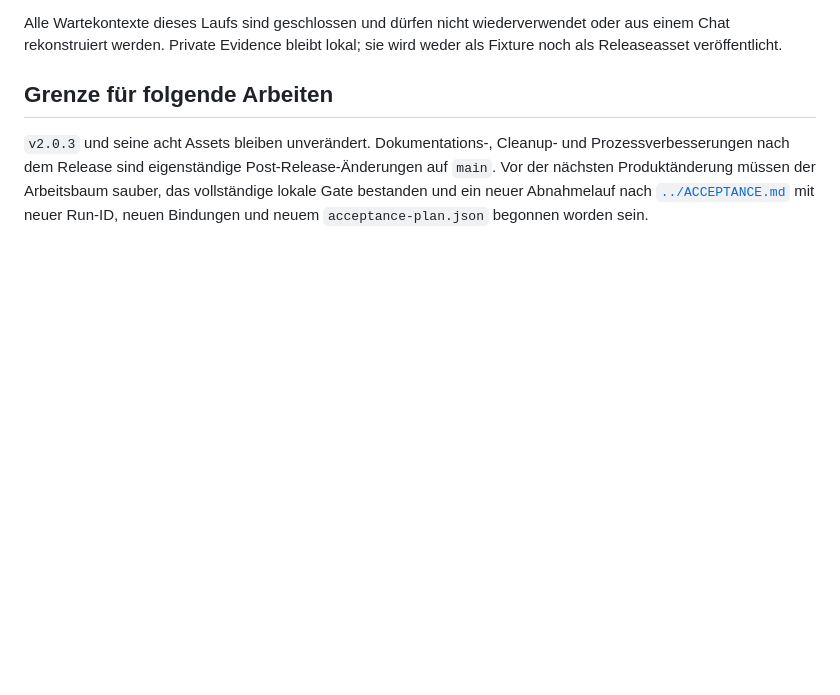
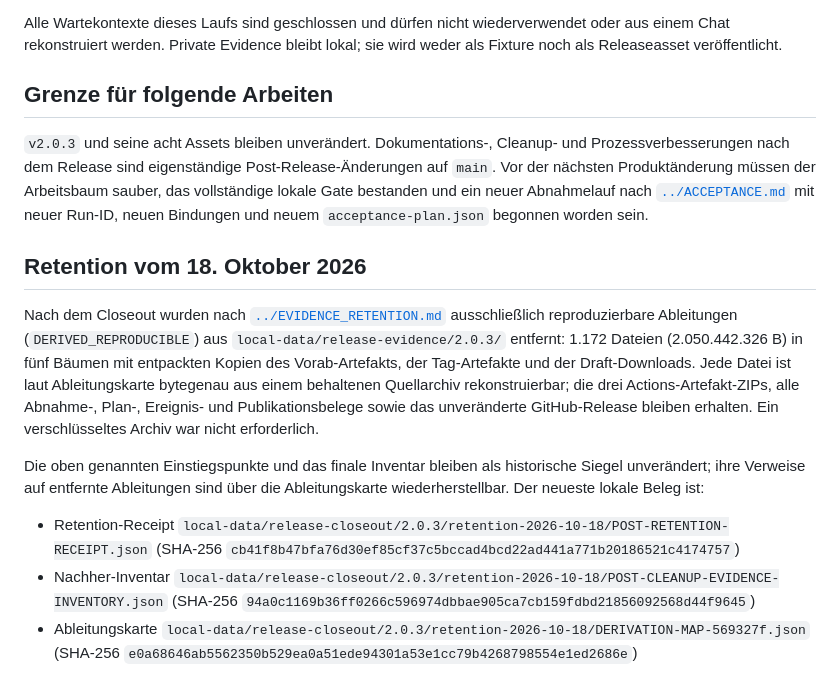
Before and after one commit to Harpau/E-Rechnungs-Pruefer, a Markdown page: docs/release-history/2.0.3-closeout.md, the part around the change. Drawn GitHub-style; blank space fills up the shorter version.

Commit message:
Record the 2.0.3 evidence retention in the closeout
Append a section that points to the local retention receipt, the
post-cleanup inventory and the derivation map. Existing closeout text and
entry points stay unchanged, as docs/EVIDENCE_RETENTION.md requires.

Co-Authored-By: Claude Opus 5.5 <noreply@anthropic.com>

```diff
--- a/docs/release-history/2.0.3-closeout.md
+++ b/docs/release-history/2.0.3-closeout.md
@@ -90,3 +90,22 @@ dem Release sind eigenständige Post-Release-Änderungen auf `main`. Vor der nä
 Arbeitsbaum sauber, das vollständige lokale Gate bestanden und ein neuer Abnahmelauf nach
 [`../ACCEPTANCE.md`](../ACCEPTANCE.md) mit neuer Run-ID, neuen Bindungen und neuem `acceptance-plan.json`
 begonnen worden sein.
+
+## Retention vom 18. Oktober 2026
+
+Nach dem Closeout wurden nach [`../EVIDENCE_RETENTION.md`](../EVIDENCE_RETENTION.md) ausschließlich reproduzierbare
+Ableitungen (`DERIVED_REPRODUCIBLE`) aus `local-data/release-evidence/2.0.3/` entfernt: 1.172 Dateien
+(2.050.442.326 B) in fünf Bäumen mit entpackten Kopien des Vorab-Artefakts, der Tag-Artefakte und der
+Draft-Downloads. Jede Datei ist laut Ableitungskarte bytegenau aus einem behaltenen Quellarchiv rekonstruierbar;
+die drei Actions-Artefakt-ZIPs, alle Abnahme-, Plan-, Ereignis- und Publikationsbelege sowie das unveränderte
+GitHub-Release bleiben erhalten. Ein verschlüsseltes Archiv war nicht erforderlich.
+
+Die oben genannten Einstiegspunkte und das finale Inventar bleiben als historische Siegel unverändert; ihre
+Verweise auf entfernte Ableitungen sind über die Ableitungskarte wiederherstellbar. Der neueste lokale Beleg ist:
+
+- Retention-Receipt `local-data/release-closeout/2.0.3/retention-2026-10-18/POST-RETENTION-RECEIPT.json`
+  (SHA-256 `cb41f8b47bfa76d30ef85cf37c5bccad4bcd22ad441a771b20186521c4174757`)
+- Nachher-Inventar `local-data/release-closeout/2.0.3/retention-2026-10-18/POST-CLEANUP-EVIDENCE-INVENTORY.json`
+  (SHA-256 `94a0c1169b36ff0266c596974dbbae905ca7cb159fdbd21856092568d44f9645`)
+- Ableitungskarte `local-data/release-closeout/2.0.3/retention-2026-10-18/DERIVATION-MAP-569327f.json`
+  (SHA-256 `e0a68646ab5562350b529ea0a51ede94301a53e1cc79b4268798554e1ed2686e`)
```
